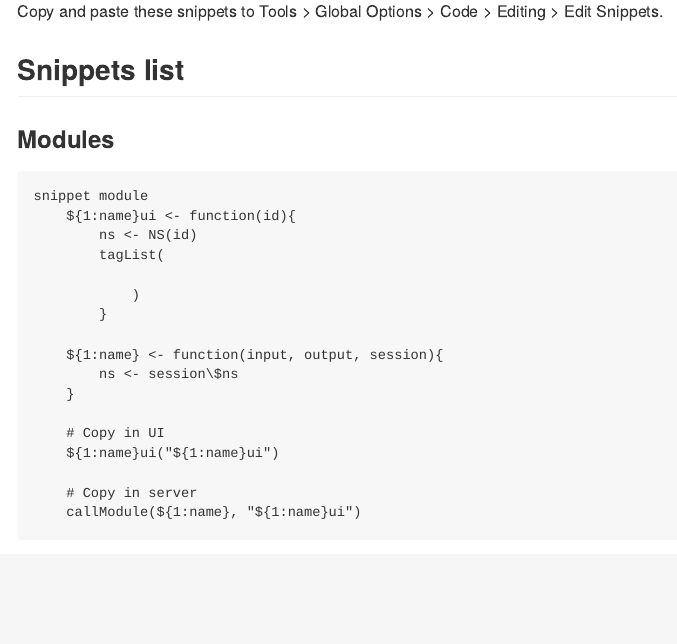
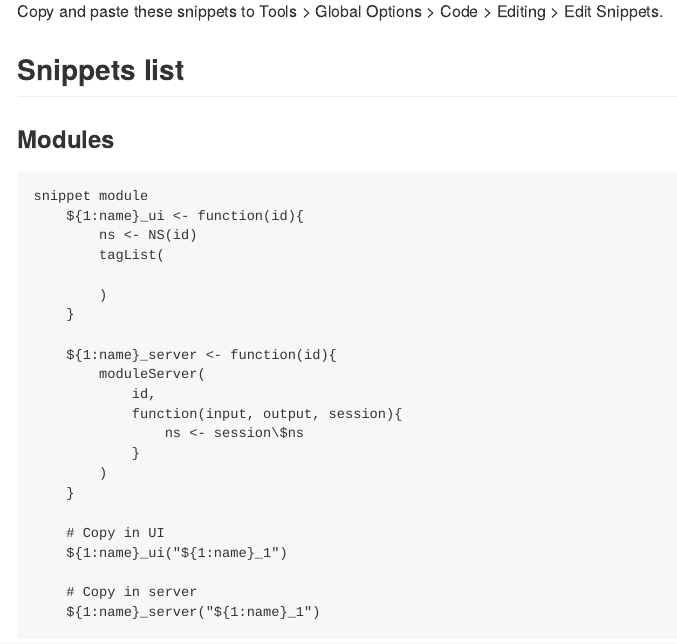
Before and after one commit to ThinkR-open/shinysnippets, an R Markdown document (README.Rmd): the page in a window 1100 px wide, from 680 px down. The pictures show the output file README.md that the author committed with the source, drawn offline in the style of GitHub; badge pictures from the web are left out.

Commit message:
fix(module snippet): use modern moduleServer() API instead of callModule (#14)
Shiny 1.5 introduced moduleServer() and deprecated callModule(). Update
the packaged snippet (and the README example) so newly-generated modules
use the supported API. Name the functions <name>_ui / <name>_server and
instantiate them with matching ids.

Adds a regression test asserting the snippet file contains moduleServer
and no longer references callModule.

````diff
--- a/README.Rmd
+++ b/README.Rmd
@@ -63,22 +63,27 @@
 
 ```{}
 snippet module
-	${1:name}ui <- function(id){
+	${1:name}_ui <- function(id){
 		ns <- NS(id)
 		tagList(
 
-			)
-		}
+		)
+	}
 
-	${1:name} <- function(input, output, session){
-		ns <- session\$ns
+	${1:name}_server <- function(id){
+		moduleServer(
+			id,
+			function(input, output, session){
+				ns <- session\$ns
+			}
+		)
 	}
 
 	# Copy in UI
-	${1:name}ui("${1:name}ui")
+	${1:name}_ui("${1:name}_1")
 
 	# Copy in server
-	callModule(${1:name}, "${1:name}ui")
+	${1:name}_server("${1:name}_1")
 ```
 
 ![](man/figures/module_snippet.gif)
````
Also changed, not shown: inst/snippets.txt (+12 -7 lines), README.md, 1 other file.
